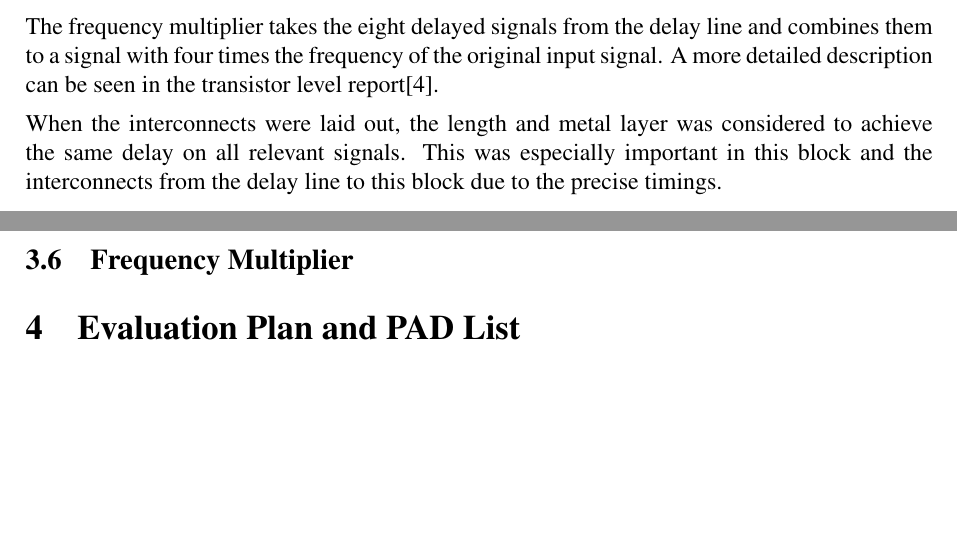
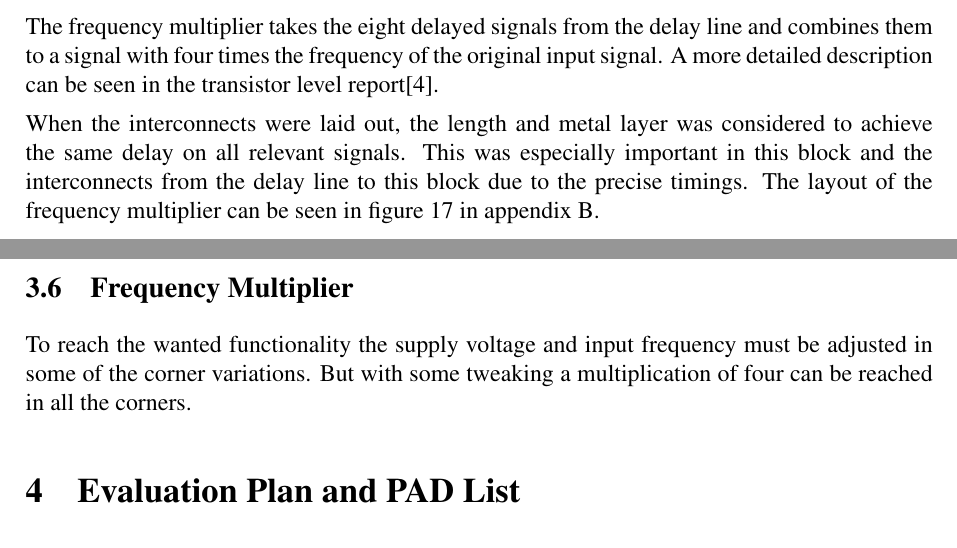
Before and after one commit to Grulfen/tsek06, a LaTeX document (Dokumentation/Layout/layout.tex): two parts of pages 7 and 10 of 19, joined at a grey line, cut so that both start at the same text, the shorter picture padded with empty space. Compiled offline with pdfLaTeX.

Commit message:
Skrivit mer om freq mult

```diff
--- a/Dokumentation/Layout/layout.tex
+++ b/Dokumentation/Layout/layout.tex
@@ -135,7 +135,9 @@ signal. A more detailed description can be seen in the transistor level report\c
 When the interconnects were laid out, the length and metal layer was considered
 to achieve the same delay on all relevant signals. This was especially important
 in this block and the interconnects from the delay line to this block due to
-the precise timings.
+the precise timings. The layout of the frequency multiplier can be seen in
+figure \ref{fig:freq_mult_final} in appendix \ref{sec:Layout}.
+
 
 \section{Simulation Result}
 % Testresultat, typiska tester. Med PAD-frame och allt
@@ -196,6 +198,9 @@ appendix \ref{sec:corners}.
 \clearpage
 
 \subsection{Frequency Multiplier}
+To reach the wanted functionality the supply voltage and input frequency must be
+adjusted in some of the corner variations. But with some tweaking a
+multiplication of four can be reached in all the corners.
 
 \section{Evaluation Plan and PAD List}
 % Hur ska chippet testas?
```
